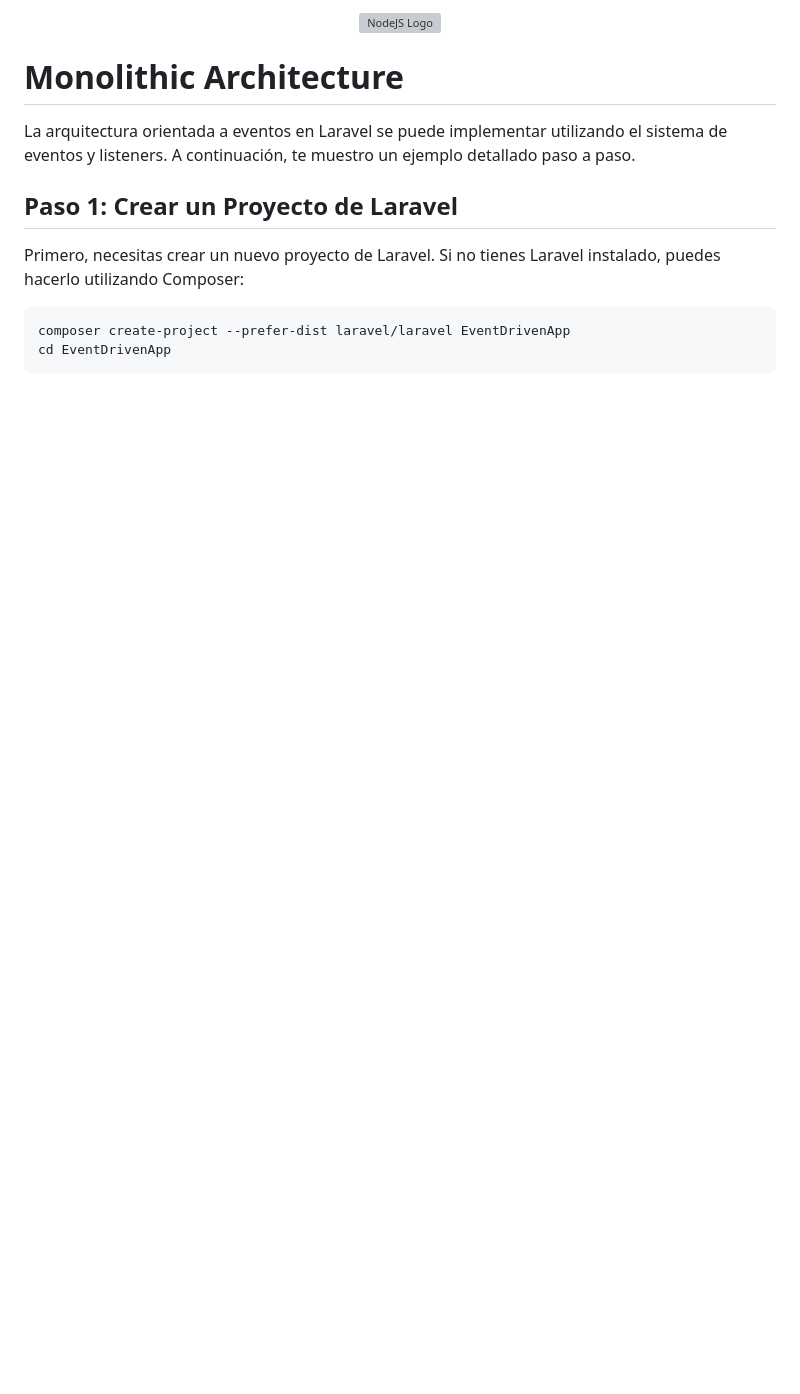
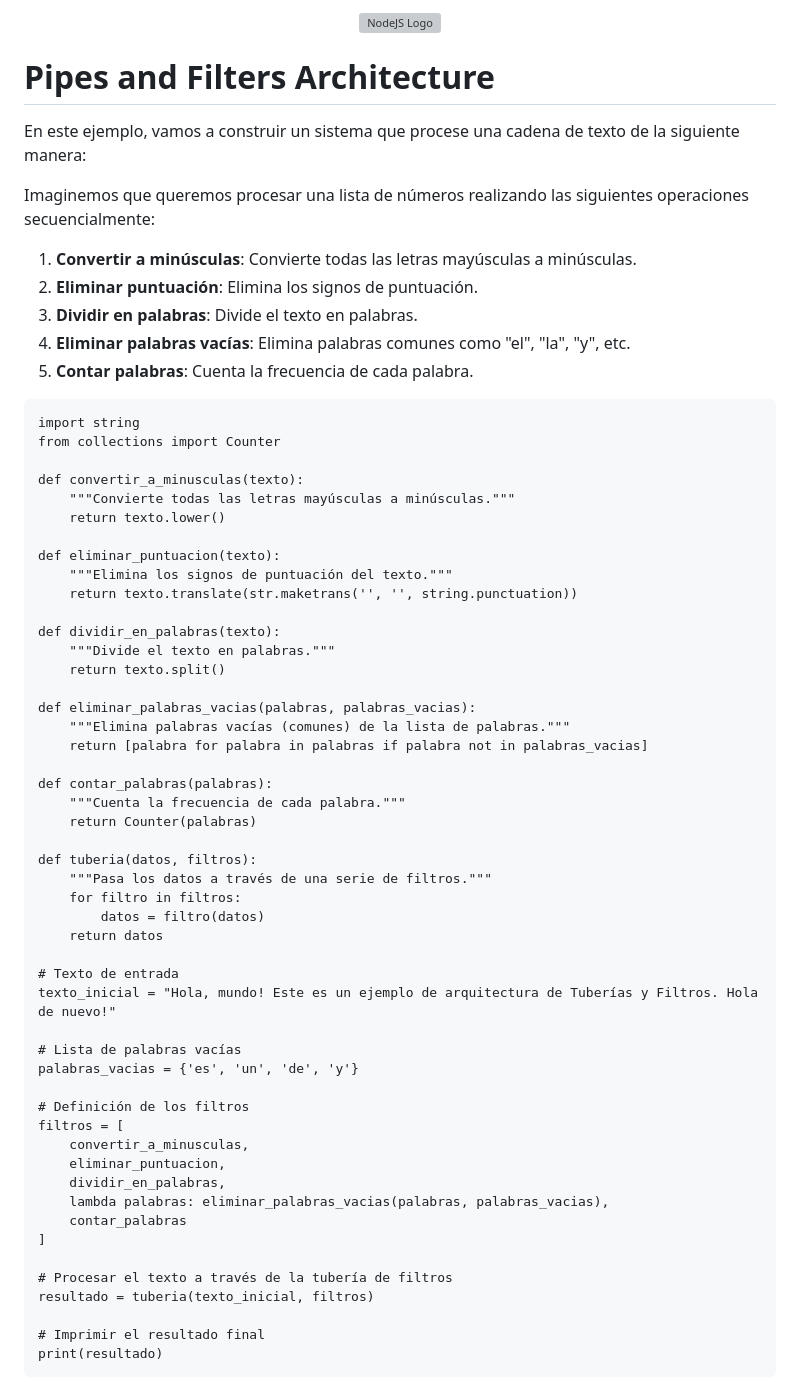
Before and after one commit to Brejcha13320/Software-Architecture, a Markdown page: Pipes-and-Filters-Architecture/README.md, the part around the change printed below. Drawn GitHub-style; blank space fills up the shorter version; grey boxes are pictures that could not be loaded.

Commit message:
se edito el readme de arquitectura de tuberias y filtros

````diff
--- a/Pipes-and-Filters-Architecture/README.md
+++ b/Pipes-and-Filters-Architecture/README.md
@@ -4,13 +8,68 @@
 </p>
 
-# Monolithic Architecture
 
-La arquitectura orientada a eventos en Laravel se puede implementar utilizando el sistema de eventos y listeners. A continuación, te muestro un ejemplo detallado paso a paso.
+#  Pipes and Filters Architecture
 
-## Paso 1: Crear un Proyecto de Laravel
-Primero, necesitas crear un nuevo proyecto de Laravel. Si no tienes Laravel instalado, puedes hacerlo utilizando Composer:
+En este ejemplo, vamos a construir un sistema que procese una cadena de texto de la siguiente manera:
+
+Imaginemos que queremos procesar una lista de números realizando las siguientes operaciones secuencialmente:
+
+1.  **Convertir a minúsculas**: Convierte todas las letras mayúsculas a minúsculas.
+2.  **Eliminar puntuación**: Elimina los signos de puntuación.
+3.  **Dividir en palabras**: Divide el texto en palabras.
+4.  **Eliminar palabras vacías**: Elimina palabras comunes como "el", "la", "y", etc.
+5.  **Contar palabras**: Cuenta la frecuencia de cada palabra.
+
+
 ```
-composer create-project --prefer-dist laravel/laravel EventDrivenApp
-cd EventDrivenApp
+import string
+from collections import Counter
+
+def convertir_a_minusculas(texto):
+    """Convierte todas las letras mayúsculas a minúsculas."""
+    return texto.lower()
+
+def eliminar_puntuacion(texto):
+    """Elimina los signos de puntuación del texto."""
+    return texto.translate(str.maketrans('', '', string.punctuation))
+
+def dividir_en_palabras(texto):
+    """Divide el texto en palabras."""
+    return texto.split()
+
+def eliminar_palabras_vacias(palabras, palabras_vacias):
+    """Elimina palabras vacías (comunes) de la lista de palabras."""
+    return [palabra for palabra in palabras if palabra not in palabras_vacias]
+
+def contar_palabras(palabras):
+    """Cuenta la frecuencia de cada palabra."""
+    return Counter(palabras)
+
+def tuberia(datos, filtros):
+    """Pasa los datos a través de una serie de filtros."""
+    for filtro in filtros:
+        datos = filtro(datos)
+    return datos
+
+# Texto de entrada
+texto_inicial = "Hola, mundo! Este es un ejemplo de arquitectura de Tuberías y Filtros. Hola de nuevo!"
+
+# Lista de palabras vacías
+palabras_vacias = {'es', 'un', 'de', 'y'}
+
+# Definición de los filtros
+filtros = [
+    convertir_a_minusculas,
+    eliminar_puntuacion,
+    dividir_en_palabras,
+    lambda palabras: eliminar_palabras_vacias(palabras, palabras_vacias),
+    contar_palabras
+]
+
+# Procesar el texto a través de la tubería de filtros
+resultado = tuberia(texto_inicial, filtros)
+
+# Imprimir el resultado final
+print(resultado)
 ```
 
````
Also changed, not shown: other parts of Pipes-and-Filters-Architecture/README.md (+34 -165 lines).
